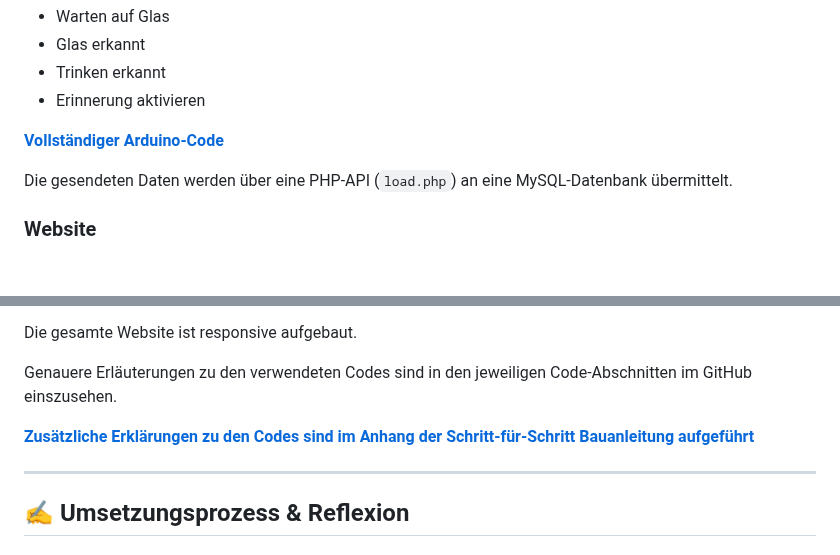
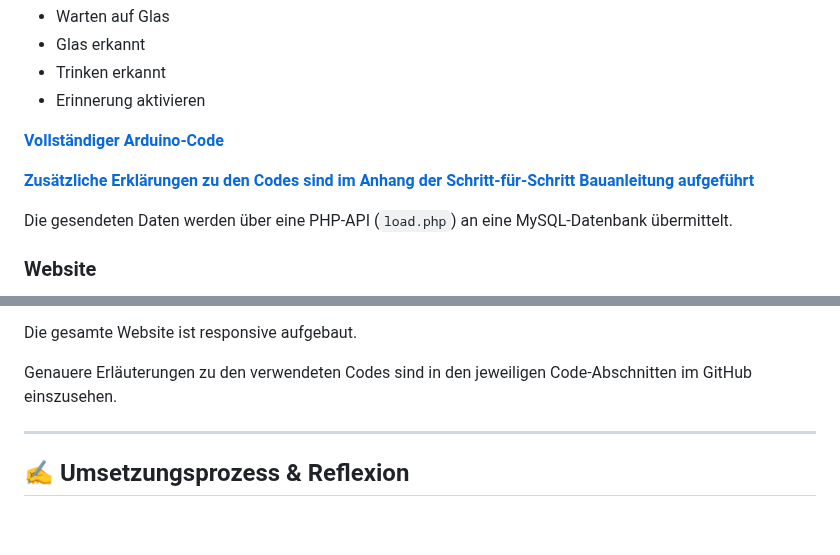
Before and after one commit to wanakaemmenegger/IM4, a Markdown page: README.md, 2 parts joined by grey strips. GitHub-like rendering; blank space fills up the shorter version.

```diff
--- a/README.md
+++ b/README.md
@@ -138,6 +138,8 @@ Der Ablauf ist als **Zustandsautomat** implementiert und umfasst die Phasen:
 
 [**Vollständiger Arduino-Code**](https://drive.google.com/drive/folders/1Nao8af1tqWhV8pDMCVJr2XZtJIiHb1tH?usp=drive_link)
 
+[**Zusätzliche Erklärungen zu den Codes sind im Anhang der Schritt-für-Schritt Bauanleitung aufgeführt**](https://docs.google.com/document/d/1v_iRln1-3_Z1rBspjY5z-w0nKUgZ-AYMQeU4w6nC4Hc/edit?usp=drive_link)
+
 Die gesendeten Daten werden über eine PHP-API (`load.php`) an eine MySQL-Datenbank übermittelt.
 
 ### Website
@@ -150,7 +152,6 @@ Die gesamte Website ist responsive aufgebaut.
 
 Genauere Erläuterungen zu den verwendeten Codes sind in den jeweiligen Code-Abschnitten im GitHub einszusehen.
 
-[**Zusätzliche Erklärungen zu den Codes sind im Anhang der Schritt-für-Schritt Bauanleitung aufgeführt**](https://docs.google.com/document/d/1v_iRln1-3_Z1rBspjY5z-w0nKUgZ-AYMQeU4w6nC4Hc/edit?usp=drive_link)
 
 ---
 
```
